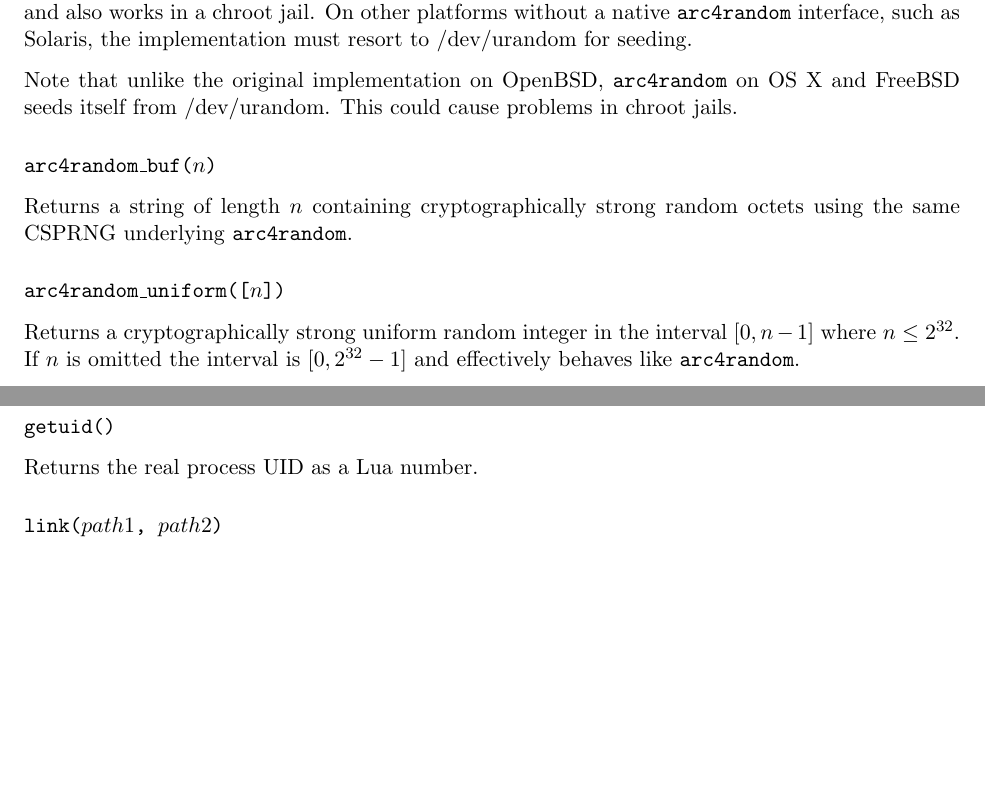
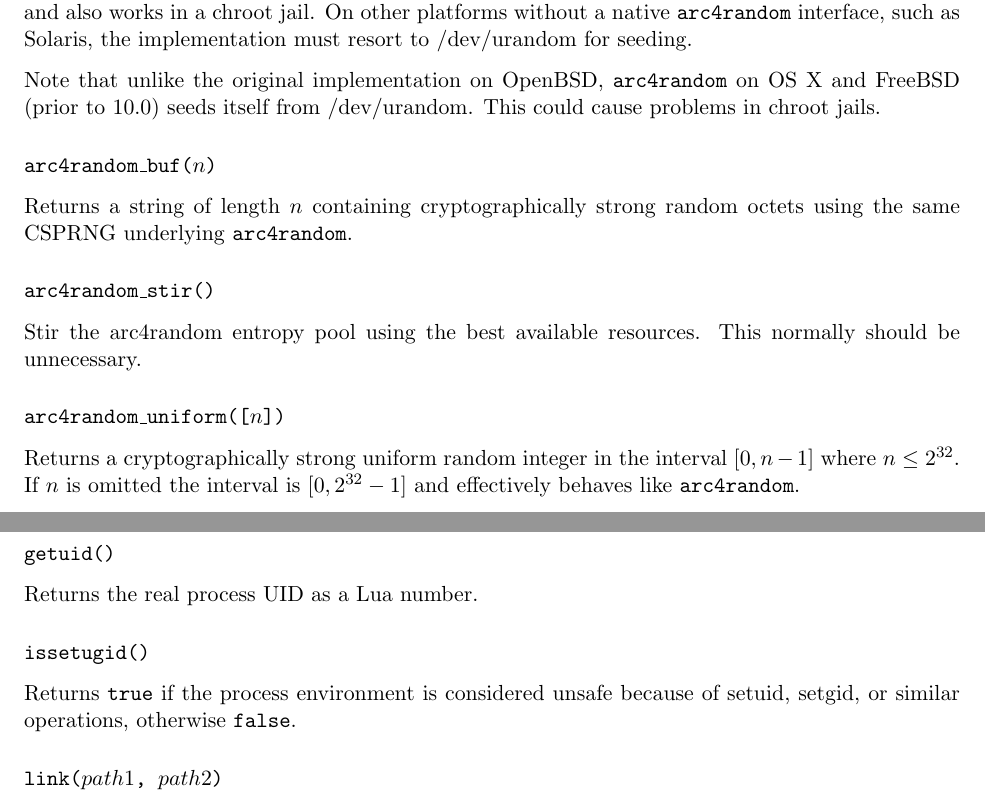
Before and after one commit to wahern/lunix, a LaTeX book (doc/lunix.tex): two parts of pages 8 and 11 of 15 before the commit and two parts of pages 8 and 11 of 16 after it, joined at a grey line, cut so that both start at the same text, the shorter picture padded with empty space. Compiled offline with pdfLaTeX.

Commit message:
update documentation

```diff
--- a/doc/lunix.tex
+++ b/doc/lunix.tex
@@ -233,11 +233,15 @@ At present \lunix provides a single module of routines.
 Returns a cryptographically strong uniformly random 32-bit integer as a Lua number. On Linux the
 \const{RANDOM\_UUID} \fn{sysctl} feature is used to seed the generator. This avoids fiddling with file descriptors, and also works in a chroot jail. On other platforms without a native \fn{arc4random} interface, such as Solaris, the implementation must resort to /dev/urandom for seeding.
 
-Note that unlike the original implementation on OpenBSD, \fn{arc4random} on OS X and FreeBSD seeds itself from /dev/urandom. This could cause problems in chroot jails.
+Note that unlike the original implementation on OpenBSD, \fn{arc4random} on OS X and FreeBSD (prior to 10.0) seeds itself from /dev/urandom. This could cause problems in chroot jails.
 
 \subsubsection[\fn{arc4random\_buf}]{\fn{arc4random\_buf($n$)}}
 
 Returns a string of length $n$ containing cryptographically strong random octets using the same CSPRNG underlying \fn{arc4random}.
+
+\subsubsection[\fn{arc4random\_stir}]{\fn{arc4random\_stir()}}
+
+Stir the arc4random entropy pool using the best available resources. This normally should be unnecessary.
 
 \subsubsection[\fn{arc4random\_uniform}]{\fn{arc4random\_uniform([$n$])}}
 
@@ -355,6 +359,10 @@ On failure returns \nil, an error string, and an integer system error.
 \subsubsection[\fn{getuid}]{\fn{getuid()}}
 
 Returns the real process UID as a Lua number.
+
+\subsubsection[\fn{issetugid}]{\fn{issetugid()}}
+
+Returns \true if the process environment is considered unsafe because of setuid, setgid, or similar operations, otherwise \false.
 
 \subsubsection[\fn{link}]{\fn{link($path1$, $path2$)}}
 
```
